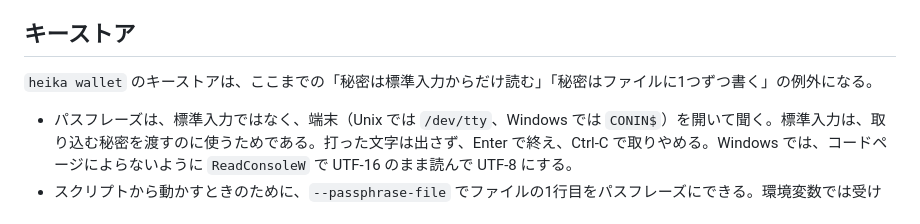
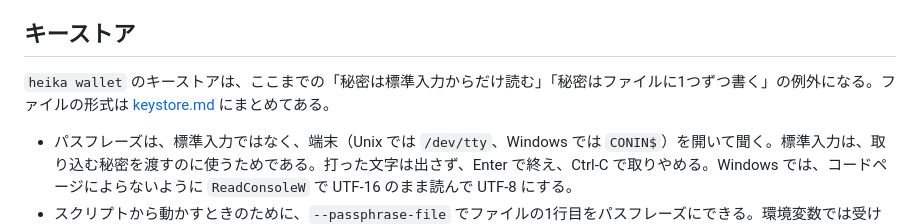
Before and after one commit to HinaBlogChannel/heika, a Markdown page: docs/secrets.md, the part around the change. Drawn GitHub-style.

```diff
--- a/docs/secrets.md
+++ b/docs/secrets.md
@@ -52,7 +52,7 @@
 
 ## キーストア
 
-`heika wallet` のキーストアは、ここまでの「秘密は標準入力からだけ読む」「秘密はファイルに1つずつ書く」の例外になる。
+`heika wallet` のキーストアは、ここまでの「秘密は標準入力からだけ読む」「秘密はファイルに1つずつ書く」の例外になる。ファイルの形式は [keystore.md](keystore.md) にまとめてある。
 
 - パスフレーズは、標準入力ではなく、端末（Unix では `/dev/tty`、Windows では `CONIN$`）を開いて聞く。標準入力は、取り込む秘密を渡すのに使うためである。打った文字は出さず、Enter で終え、Ctrl-C で取りやめる。Windows では、コードページによらないように `ReadConsoleW` で UTF-16 のまま読んで UTF-8 にする。
 - スクリプトから動かすときのために、`--passphrase-file` でファイルの1行目をパスフレーズにできる。環境変数では受け取らない。子プロセスに引き継がれたり、ログに残ったりしやすいためである。
```
Also changed, not shown: README.md (+1 -1 lines), docs/keystore.md (added, +63 -0 lines).
